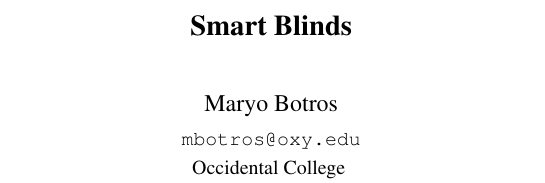
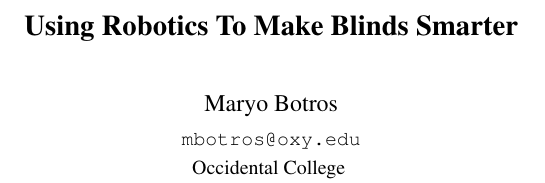
Before and after one commit to maryobotros/Comps-Paper, a LaTeX document (document.tex): part of one column of page 1 of 4, cut at the place of the change. Compiled offline with pdfLaTeX.

Commit message:
Updated title

```diff
--- a/document.tex
+++ b/document.tex
@@ -16,12 +16,12 @@
 
 % include metadata in the generated pdf file
 \pdfinfo{
-    /Title (Smart Blinds)
+    /Title (Using Robotics To Make Blinds Smarter)
     /Author (Maryo Botros)
 }
 
 % set the title and author information
-\title{Smart Blinds}
+\title{Using Robotics To Make Blinds Smarter}
 \author{Maryo Botros}
 \affiliation{Occidental College}
 \email{mbotros@oxy.edu}
```
Also changed, not shown: document.pdf, 3 other files.
